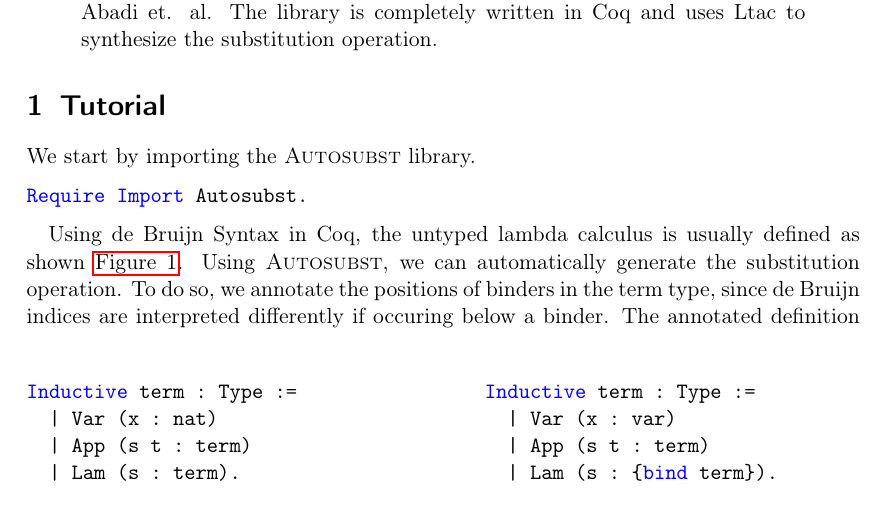
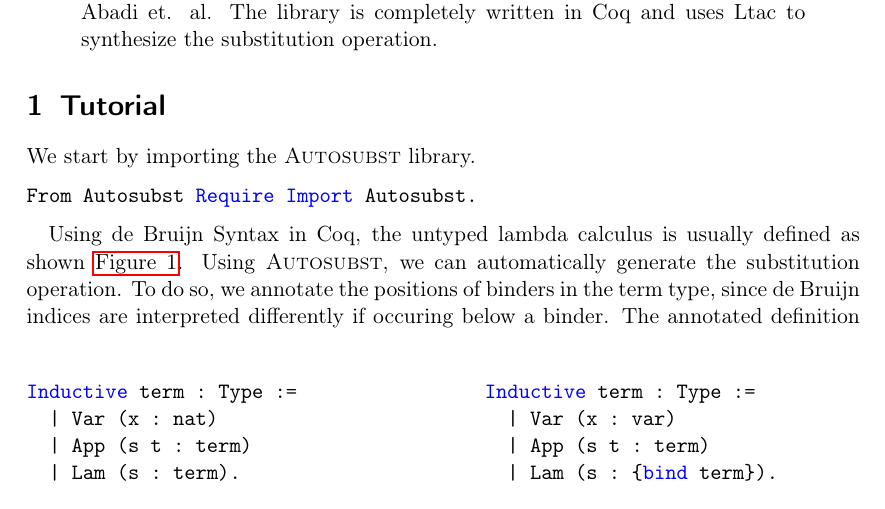
Before and after one commit to coq-community/autosubst, a LaTeX paper (manual.tex): part of page 1 of 13, cut so that both start at the same text. Compiled offline with pdfLaTeX.

Commit message:
Update manual.tex: Fixed way of importing autosubst
Require Import Autosubst does not work.

```diff
--- a/manual.tex
+++ b/manual.tex
@@ -137,7 +137,7 @@
 
 We start by importing the \Autosubst library.
 \begin{lstlisting}
-Require Import Autosubst.
+From Autosubst Require Import Autosubst.
 \end{lstlisting}
 
 Using de~Bruijn Syntax in Coq, the untyped lambda calculus is usually defined as shown \autoref{fig:naive-ulc-term-def}.
```
